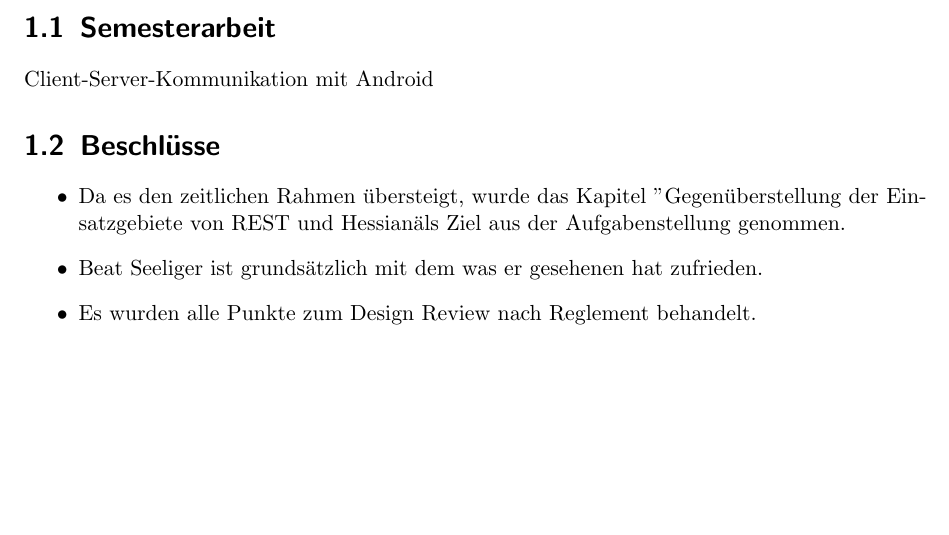
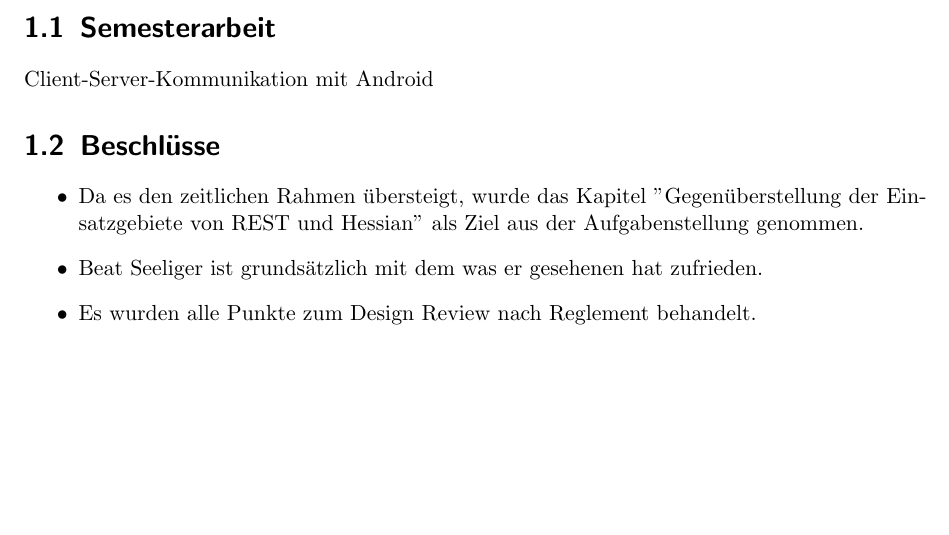
Before and after one commit to sushicutta/ClientServerKommunikationMitAndroid, a LaTeX document (doc/protokolle/designReview/designReview.tex): part of page 2 of 2, cut so that both start at the same text. Compiled offline with pdfLaTeX.

Commit message:
Korrektur der Anführungs und Schlusszeichen

```diff
--- a/doc/protokolle/designReview/designReview.tex
+++ b/doc/protokolle/designReview/designReview.tex
@@ -82,7 +82,7 @@
 
     \section{Beschlüsse}
     \begin{itemize}
-        \item Da es den zeitlichen Rahmen übersteigt, wurde das Kapitel "Gegenüberstellung der Einsatzgebiete von REST und Hessian" als Ziel aus der Aufgabenstellung genommen.
+        \item Da es den zeitlichen Rahmen übersteigt, wurde das Kapitel "Gegenüberstellung der Einsatzgebiete von REST und Hessian'' als Ziel aus der Aufgabenstellung genommen.
         \item Beat Seeliger ist grundsätzlich mit dem was er gesehenen hat zufrieden.
         \item Es wurden alle Punkte zum Design Review nach Reglement behandelt.
     \end{itemize}
```
